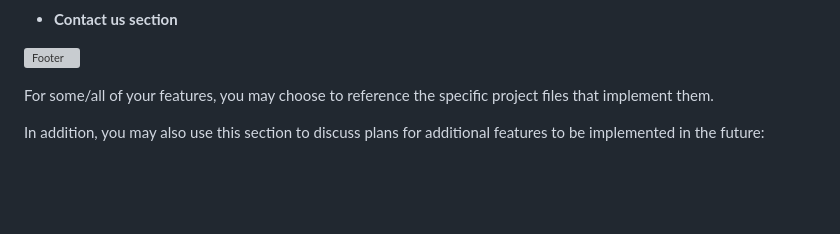
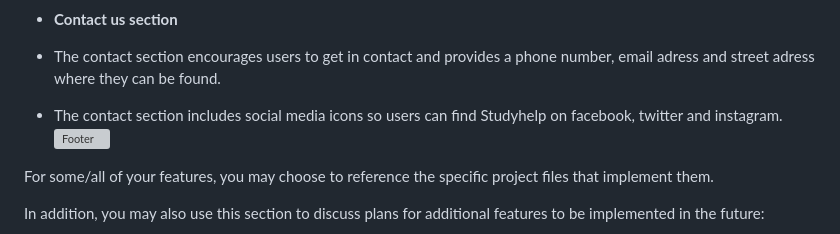
Before and after one commit to programmer-1991/PP1-StudyHelp, a Markdown page: README.md, the part around the change. GitHub-like rendering; blank space fills up the shorter version; grey boxes are pictures that could not be loaded.

Commit message:
Add contact us section to readme

```diff
--- a/README.md
+++ b/README.md
@@ -38,7 +38,8 @@ The website uses three colours black, green and white which creates easy to read
 
 - __Contact us section__
 
-
+- The contact section encourages users to get in contact and provides a phone number, email adress and street adress where they can be found.
+- The contact section includes social media icons so users can find Studyhelp on facebook, twitter and instagram.
 ![Footer](https://github.com/lucyrush/readme-template/blob/master/media/love_running_footer.png)
 
 
```
